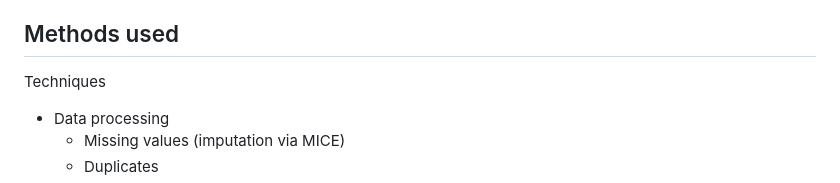
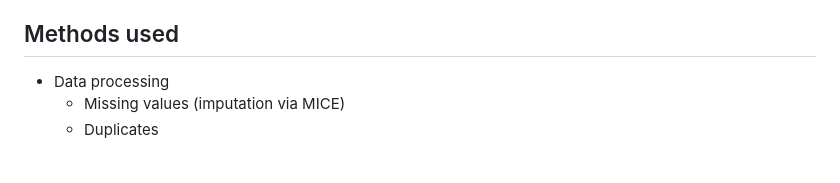
Before and after one commit to aliason/loan-prediction, a Markdown page: README.md, the part around the change. Drawn GitHub-style; blank space fills up the shorter version.

```diff
--- a/README.md
+++ b/README.md
@@ -29,8 +29,6 @@ First, I will load the dataset into R, examine its structure, and perform initia
 Next, I split the data into train vs. test sets (70/30), create a preprocessing recipe, and establish validation sets (10) to optimize model selection and tuning. Models are trained and stored in separate RDA files before being loaded back in for evaluation. Performance is evaluated based on ROC-AUC, and the top 3 selected for testing. The project concludes with a detailed summary of my takeaways and findings.
 
 ## Methods used
-
-Techniques
 * Data processing
     * Missing values (imputation via MICE)
     * Duplicates
```
